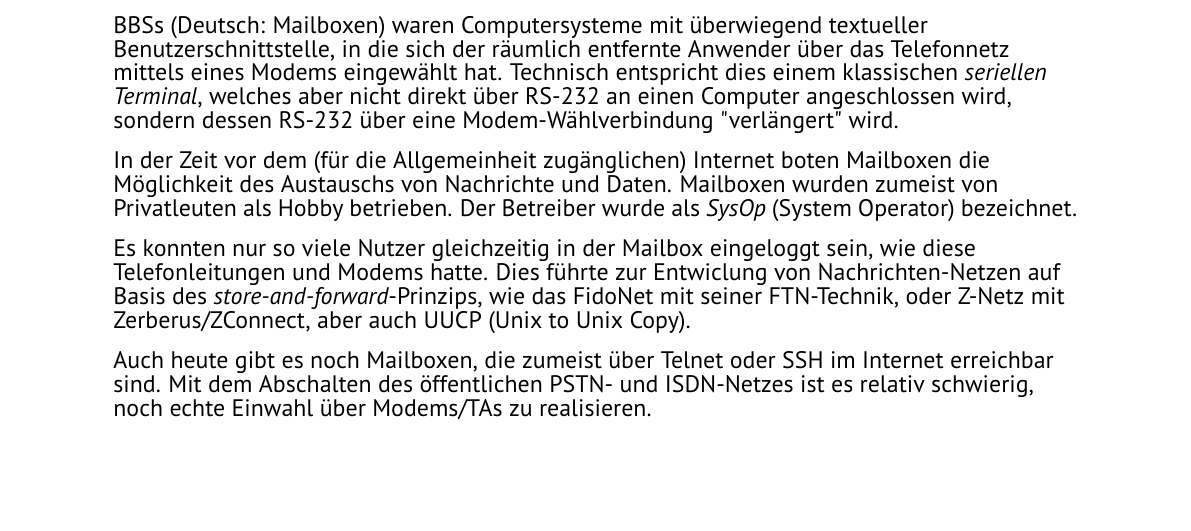
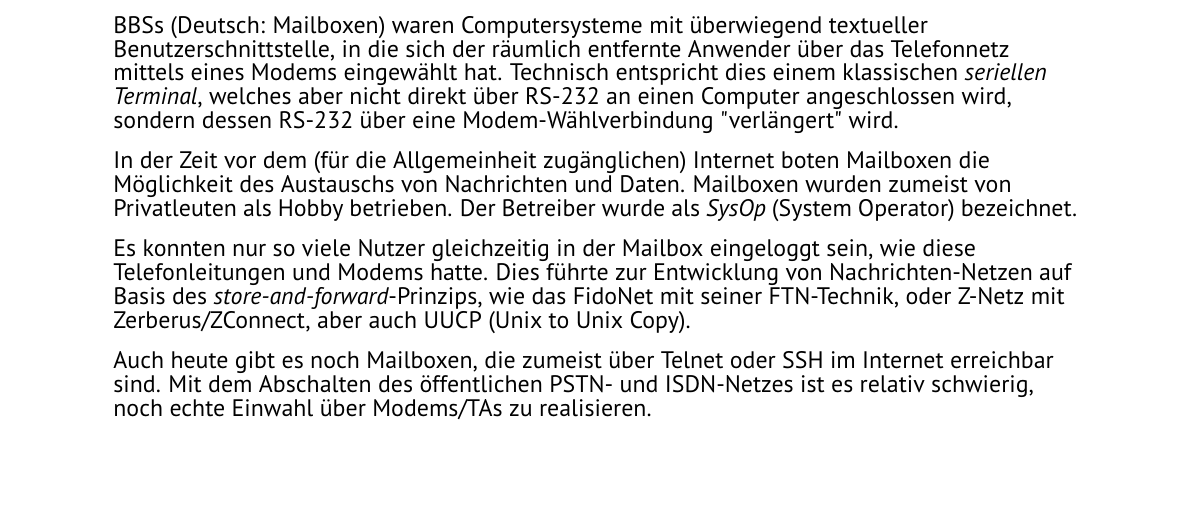
Before and after one commit to Manawyrm/isdn-museum-exhibition-signs-latex, a LaTeX document (bbs.tex): part of the page, cut so that both start at the same text. Compiled offline with pdfLaTeX.

Commit message:
bbs.tex: Spell check

```diff
--- a/bbs.tex
+++ b/bbs.tex
@@ -31,11 +31,11 @@
 	"verlängert" wird.  \newline
 
 	In der Zeit vor dem (für die Allgemeinheit zugänglichen) Internet boten Mailboxen die Möglichkeit des
-	Austauschs von Nachrichte und Daten.  Mailboxen wurden zumeist von Privatleuten als Hobby betrieben.
+	Austauschs von Nachrichten und Daten.  Mailboxen wurden zumeist von Privatleuten als Hobby betrieben.
 	Der Betreiber wurde als {\em SysOp} (System Operator) bezeichnet.  \newline
 
 	Es konnten nur so viele Nutzer gleichzeitig in der Mailbox eingeloggt sein, wie diese Telefonleitungen
-	und Modems hatte. Dies führte zur Entwiclung von Nachrichten-Netzen auf Basis des {\em
+	und Modems hatte. Dies führte zur Entwicklung von Nachrichten-Netzen auf Basis des {\em
 	store-and-forward}-Prinzips, wie das FidoNet mit seiner FTN-Technik, oder Z-Netz mit
 	Zerberus/ZConnect, aber auch UUCP (Unix to Unix Copy). \newline
 
```
